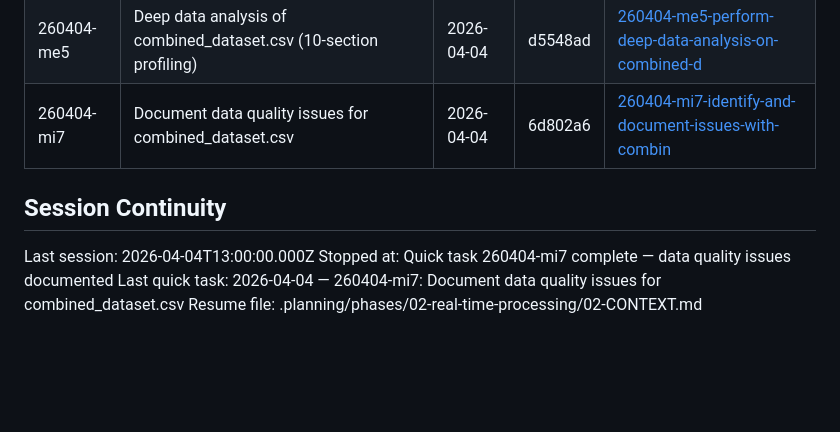
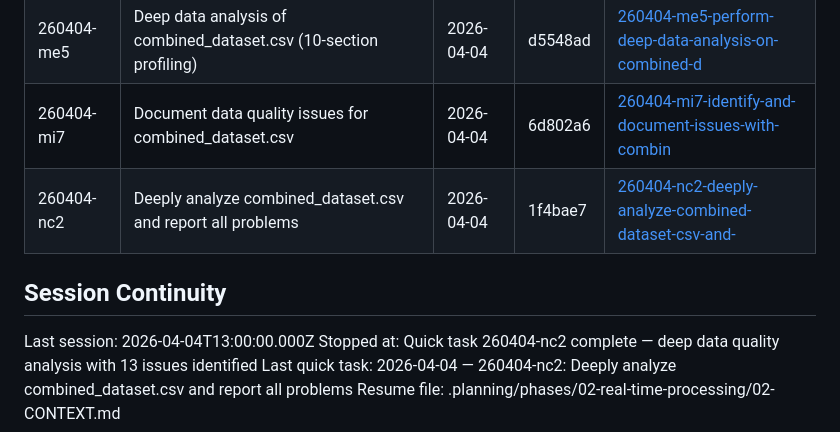
Before and after one commit to Rishabhku03/ML_project, a Markdown page: .planning/STATE.md, the part around the change. GitHub-like rendering; blank space fills up the shorter version.

Commit message:
docs(quick-260404-nc2): deeply analyze combined_dataset.csv and report all problems

```diff
--- a/.planning/STATE.md
+++ b/.planning/STATE.md
@@ -97,10 +97,11 @@ None yet.
 | 260404-m8i | Write a script to load combined_dataset.csv and print 20 random rows | 2026-04-04 | 609cf11 | [260404-m8i-write-a-small-script-to-load-the-combine](./quick/260404-m8i-write-a-small-script-to-load-the-combine/) |
 | 260404-me5 | Deep data analysis of combined_dataset.csv (10-section profiling) | 2026-04-04 | d5548ad | [260404-me5-perform-deep-data-analysis-on-combined-d](./quick/260404-me5-perform-deep-data-analysis-on-combined-d/) |
 | 260404-mi7 | Document data quality issues for combined_dataset.csv | 2026-04-04 | 6d802a6 | [260404-mi7-identify-and-document-issues-with-combin](./quick/260404-mi7-identify-and-document-issues-with-combin/) |
+| 260404-nc2 | Deeply analyze combined_dataset.csv and report all problems | 2026-04-04 | 1f4bae7 | [260404-nc2-deeply-analyze-combined-dataset-csv-and-](./quick/260404-nc2-deeply-analyze-combined-dataset-csv-and-/) |
 
 ## Session Continuity
 
 Last session: 2026-04-04T13:00:00.000Z
-Stopped at: Quick task 260404-mi7 complete — data quality issues documented
-Last quick task: 2026-04-04 — 260404-mi7: Document data quality issues for combined_dataset.csv
+Stopped at: Quick task 260404-nc2 complete — deep data quality analysis with 13 issues identified
+Last quick task: 2026-04-04 — 260404-nc2: Deeply analyze combined_dataset.csv and report all problems
 Resume file: .planning/phases/02-real-time-processing/02-CONTEXT.md
```
Also changed, not shown: 2 other files.
